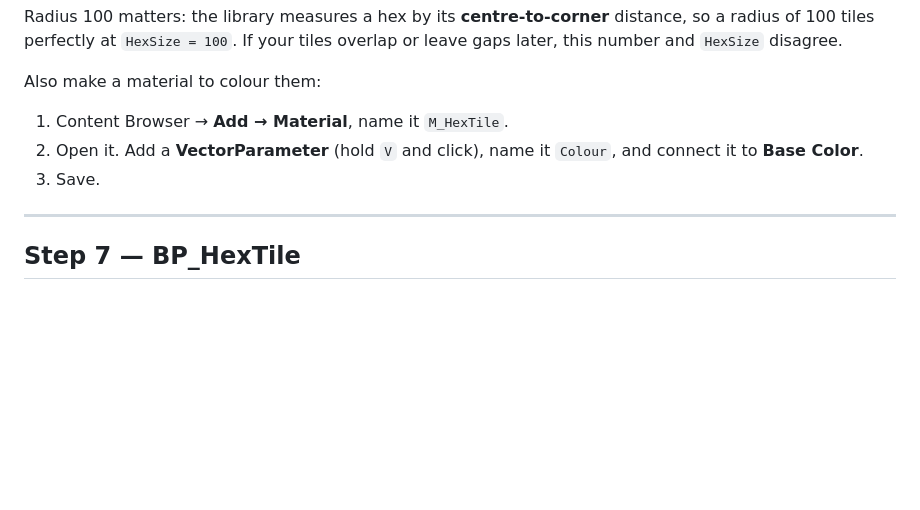
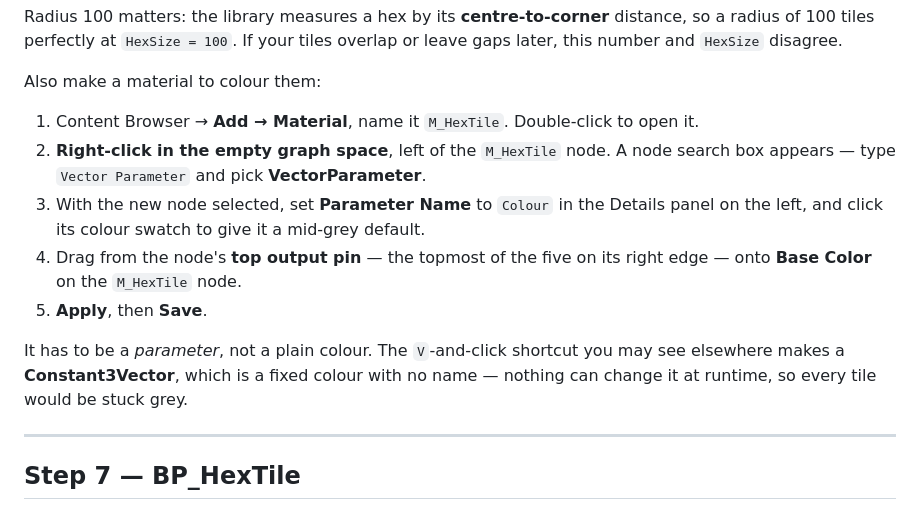
Before and after one commit to RCJLabs/Landnam, a Markdown page: ue-port/GETTING_STARTED.md, the part around the change. GitHub-like rendering; blank space fills up the shorter version.

Commit message:
V-and-click makes a constant, not a parameter
Step 6 said to add a VectorParameter by holding V and clicking. That shortcut
makes a Constant3Vector — a fixed colour with no name, which nothing can set at
runtime, so every tile would have come out the same grey and the highlight in
Step 9 would have had nothing to change.

The route that actually makes a parameter is right-click in empty graph space
and search for it, so that is what the step says now, along with naming it in
the Details panel, which pin to drag from, and Apply before Save.

Co-Authored-By: Claude Opus 5 <noreply@anthropic.com>
Claude-Session: https://claude.ai/code/session_01BMhPpTUZk9sgwoNqFnJmZ4

```diff
--- a/ue-port/GETTING_STARTED.md
+++ b/ue-port/GETTING_STARTED.md
@@ -371,10 +371,18 @@ later, this number and `HexSize` disagree.
 
 Also make a material to colour them:
 
-1. Content Browser → **Add → Material**, name it `M_HexTile`.
-2. Open it. Add a **VectorParameter** (hold `V` and click), name it `Colour`, and connect
-   it to **Base Color**.
-3. Save.
+1. Content Browser → **Add → Material**, name it `M_HexTile`. Double-click to open it.
+2. **Right-click in the empty graph space**, left of the `M_HexTile` node. A node search
+   box appears — type `Vector Parameter` and pick **VectorParameter**.
+3. With the new node selected, set **Parameter Name** to `Colour` in the Details panel on
+   the left, and click its colour swatch to give it a mid-grey default.
+4. Drag from the node's **top output pin** — the topmost of the five on its right edge —
+   onto **Base Color** on the `M_HexTile` node.
+5. **Apply**, then **Save**.
+
+It has to be a *parameter*, not a plain colour. The `V`-and-click shortcut you may see
+elsewhere makes a **Constant3Vector**, which is a fixed colour with no name — nothing can
+change it at runtime, so every tile would be stuck grey.
 
 ---
 
```
